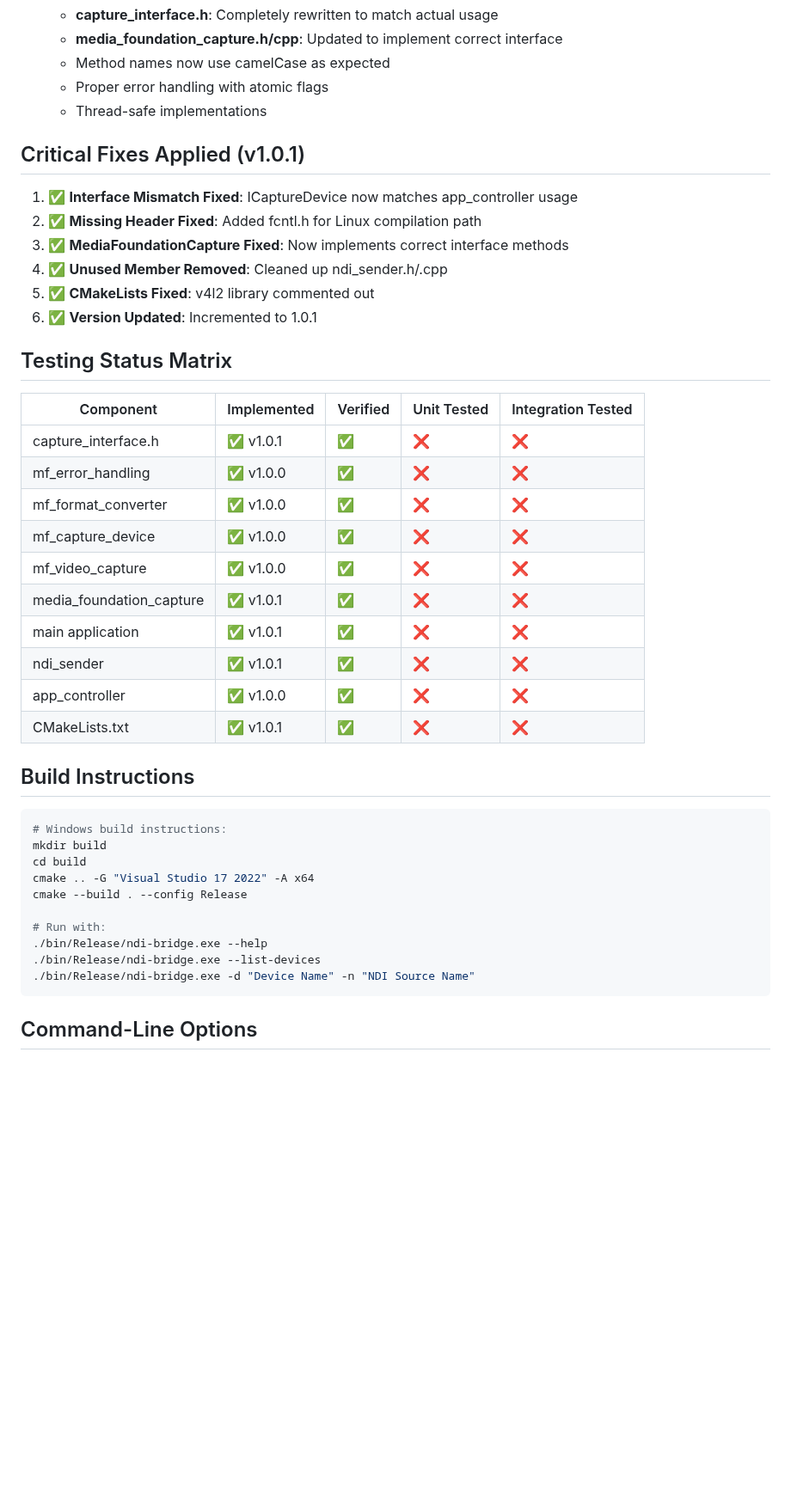
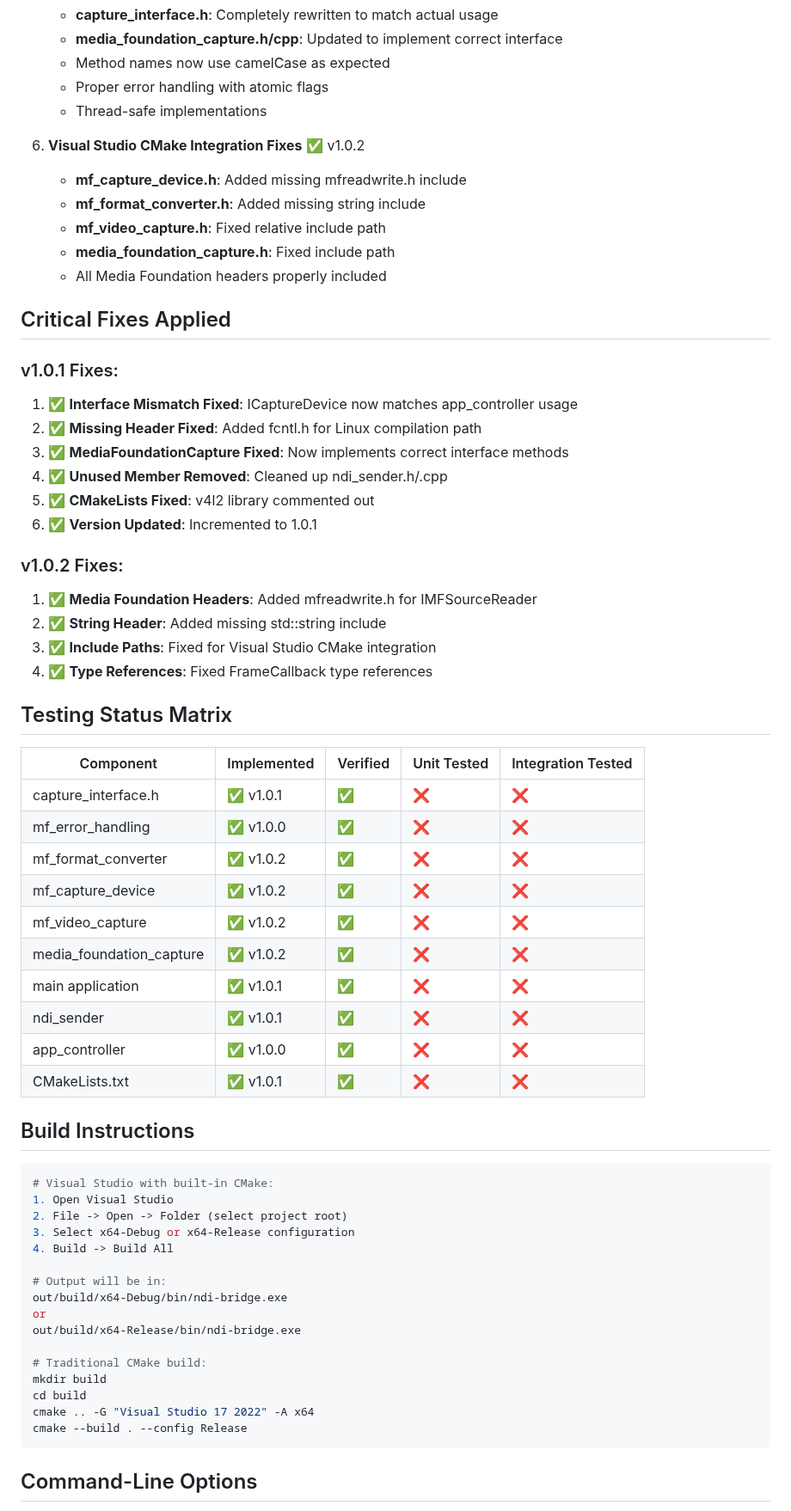
Before and after one commit to zbynekdrlik/ndi-bridge, a Markdown page: THREAD_PROGRESS.md, the part around one of its changes. Shown at 86% size. GitHub-like rendering; blank space fills up the shorter version.

Commit message:
Update progress - Visual Studio CMake issues fixed v1.0.2

````diff
--- a/THREAD_PROGRESS.md
+++ b/THREAD_PROGRESS.md
@@ -63,7 +65,15 @@
    - Proper error handling with atomic flags
    - Thread-safe implementations
 
-## Critical Fixes Applied (v1.0.1)
+6. **Visual Studio CMake Integration Fixes** ✅ v1.0.2
+   - **mf_capture_device.h**: Added missing mfreadwrite.h include
+   - **mf_format_converter.h**: Added missing string include
+   - **mf_video_capture.h**: Fixed relative include path
+   - **media_foundation_capture.h**: Fixed include path
+   - All Media Foundation headers properly included
+
+## Critical Fixes Applied
+### v1.0.1 Fixes:
 1. ✅ **Interface Mismatch Fixed**: ICaptureDevice now matches app_controller usage
 2. ✅ **Missing Header Fixed**: Added fcntl.h for Linux compilation path
 3. ✅ **MediaFoundationCapture Fixed**: Now implements correct interface methods
@@ -71,15 +81,21 @@
 5. ✅ **CMakeLists Fixed**: v4l2 library commented out
 6. ✅ **Version Updated**: Incremented to 1.0.1
 
+### v1.0.2 Fixes:
+1. ✅ **Media Foundation Headers**: Added mfreadwrite.h for IMFSourceReader
+2. ✅ **String Header**: Added missing std::string include
+3. ✅ **Include Paths**: Fixed for Visual Studio CMake integration
+4. ✅ **Type References**: Fixed FrameCallback type references
+
 ## Testing Status Matrix
 | Component | Implemented | Verified | Unit Tested | Integration Tested |
 |-----------|------------|----------|-------------|--------------------|
 | capture_interface.h | ✅ v1.0.1 | ✅ | ❌ | ❌ |
 | mf_error_handling | ✅ v1.0.0 | ✅ | ❌ | ❌ |
-| mf_format_converter | ✅ v1.0.0 | ✅ | ❌ | ❌ |
-| mf_capture_device | ✅ v1.0.0 | ✅ | ❌ | ❌ |
-| mf_video_capture | ✅ v1.0.0 | ✅ | ❌ | ❌ |
-| media_foundation_capture | ✅ v1.0.1 | ✅ | ❌ | ❌ |
+| mf_format_converter | ✅ v1.0.2 | ✅ | ❌ | ❌ |
+| mf_capture_device | ✅ v1.0.2 | ✅ | ❌ | ❌ |
+| mf_video_capture | ✅ v1.0.2 | ✅ | ❌ | ❌ |
+| media_foundation_capture | ✅ v1.0.2 | ✅ | ❌ | ❌ |
 | main application | ✅ v1.0.1 | ✅ | ❌ | ❌ |
 | ndi_sender | ✅ v1.0.1 | ✅ | ❌ | ❌ |
 | app_controller | ✅ v1.0.0 | ✅ | ❌ | ❌ |
@@ -87,16 +103,22 @@
 
 ## Build Instructions
 ```bash
-# Windows build instructions:
+# Visual Studio with built-in CMake:
+1. Open Visual Studio
+2. File -> Open -> Folder (select project root)
+3. Select x64-Debug or x64-Release configuration
+4. Build -> Build All
+
+# Output will be in:
+out/build/x64-Debug/bin/ndi-bridge.exe
+or
+out/build/x64-Release/bin/ndi-bridge.exe
+
+# Traditional CMake build:
 mkdir build
 cd build
 cmake .. -G "Visual Studio 17 2022" -A x64
 cmake --build . --config Release
-
-# Run with:
-./bin/Release/ndi-bridge.exe --help
-./bin/Release/ndi-bridge.exe --list-devices
-./bin/Release/ndi-bridge.exe -d "Device Name" -n "NDI Source Name"
 ```
 
 ## Command-Line Options
````
Also changed, not shown: other parts of THREAD_PROGRESS.md (+13 -6 lines).
